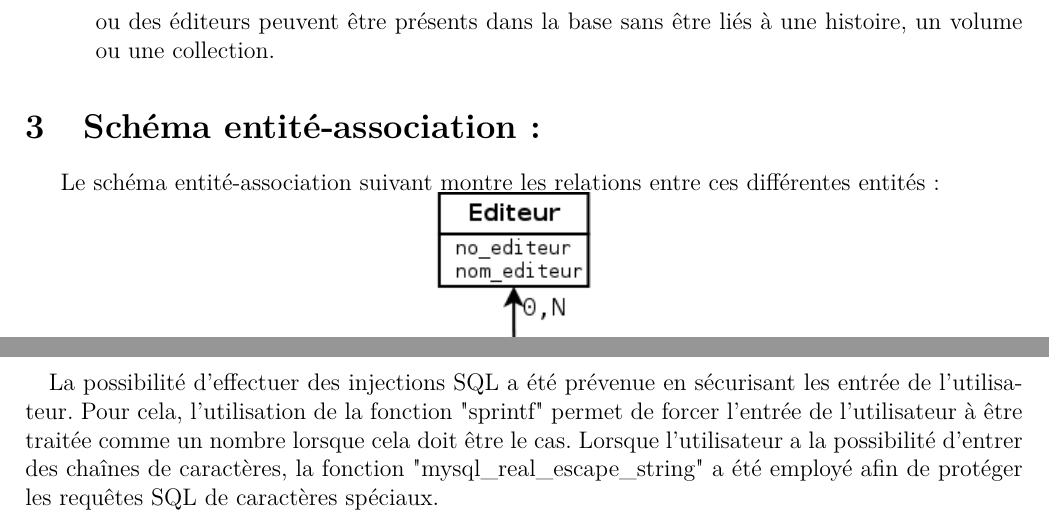
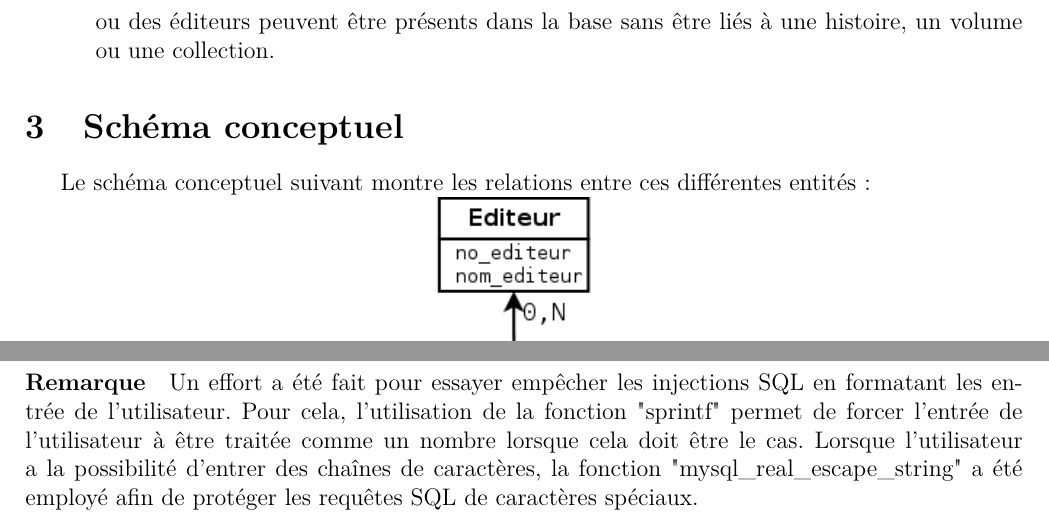
Before and after one commit to shazame/SGBandesDessinees, a LaTeX document (rapport/rapport.tex): two parts of pages 3 and 8 of 8, joined at a grey line, cut so that both start at the same text. Compiled offline with pdfLaTeX.

Commit message:
Modif rapport

```diff
--- a/rapport/rapport.tex
+++ b/rapport/rapport.tex
@@ -106,8 +104,8 @@ La lecture de ces informations fait ressortir les entités suivantes :
 \end{itemize}
 
 
-\section{Schéma entité-association :}
+\section{Schéma conceptuel}
 
-Le schéma entité-association suivant montre les relations entre ces
+Le schéma conceptuel suivant montre les relations entre ces
 différentes entités :
 
@@ -308,12 +306,12 @@ peuvent être effectuées suite à l'appui sur le bouton "Editer" d'une histoire
 Devoir appuyer sur éditer à chaque ajout d'un auteur, par exemple, aurait été
 contraignant.
 
-\paragraph{}
-La possibilité d'effectuer des injections SQL a été prévenue en sécurisant les
-entrée de l'utilisateur. Pour cela, l'utilisation de la fonction "sprintf"
+\paragraph{Remarque}
+Un effort a été fait pour essayer empêcher les injections SQL en formatant
+les entrée de l'utilisateur. Pour cela, l'utilisation de la fonction "sprintf"
 permet de forcer l'entrée de l'utilisateur à être traitée comme un nombre
-lorsque cela doit être le cas. Lorsque l'utilisateur a la possibilité d'entrer
-des chaînes de caractères, la fonction "mysql\_real\_escape\_string" a été
-employé afin de protéger les requêtes SQL de caractères spéciaux.
+lorsque cela doit être le cas. Lorsque l'utilisateur a la possibilité
+d'entrer des chaînes de caractères, la fonction "mysql\_real\_escape\_string"
+a été employé afin de protéger les requêtes SQL de caractères spéciaux.
 
 \end{document}
```
Also changed, not shown: rapport/schema-conceptuel.png (renamed from rapport/schema-entite-association.png), rapport/rapport.tex (12 more changed lines).
